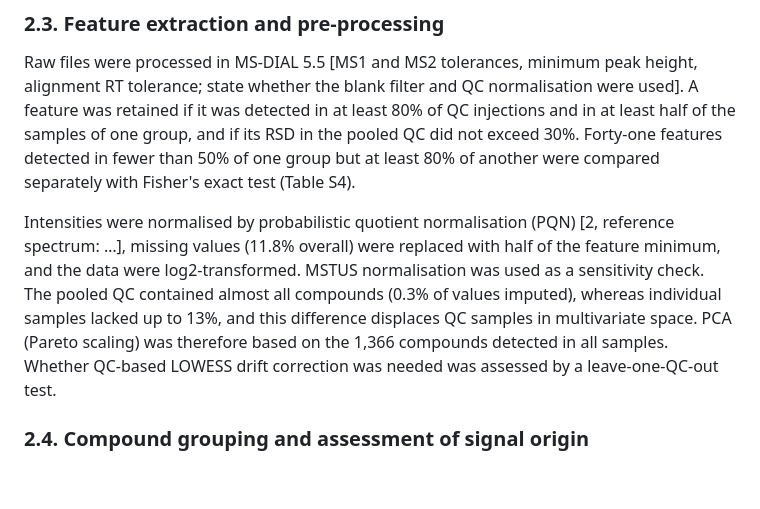
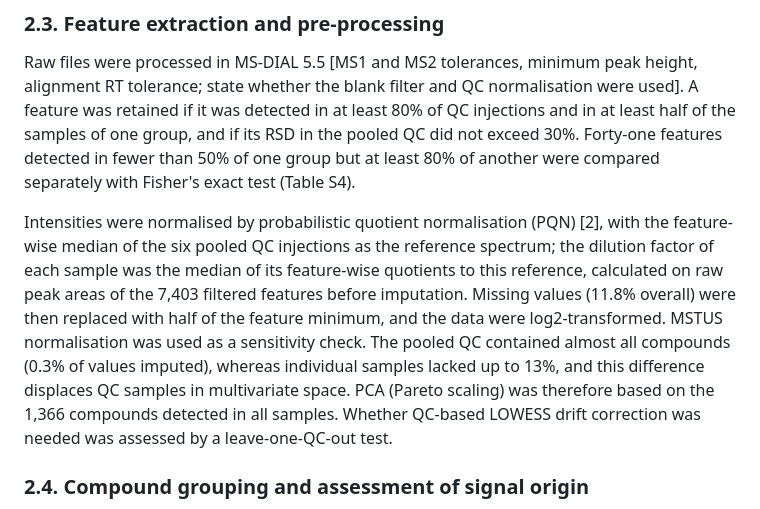
Before and after one commit to avolorf/metab, a Markdown page: submission_analytica/0_manuscript/Methods_Results_v5.3_submission.md, the part around the change. Drawn GitHub-style; blank space fills up the shorter version.

Commit message:
Manuscript: specify PQN reference spectrum (median of pooled QC)
Co-Authored-By: Claude Opus 5.5 <noreply@anthropic.com>
Claude-Session: https://claude.ai/code/session_01WDn5T1yz4TRFaKpaKqad5Y

```diff
--- a/submission_analytica/0_manuscript/Methods_Results_v5.3_submission.md
+++ b/submission_analytica/0_manuscript/Methods_Results_v5.3_submission.md
@@ -20,7 +20,7 @@ Separation was performed on a [UHPLC system] with an Acquity UPLC BEH C18 column
 
 Raw files were processed in MS-DIAL 5.5 [MS1 and MS2 tolerances, minimum peak height, alignment RT tolerance; state whether the blank filter and QC normalisation were used]. A feature was retained if it was detected in at least 80% of QC injections and in at least half of the samples of one group, and if its RSD in the pooled QC did not exceed 30%. Forty-one features detected in fewer than 50% of one group but at least 80% of another were compared separately with Fisher's exact test (Table S4).
 
-Intensities were normalised by probabilistic quotient normalisation (PQN) [2, reference spectrum: …], missing values (11.8% overall) were replaced with half of the feature minimum, and the data were log2-transformed. MSTUS normalisation was used as a sensitivity check. The pooled QC contained almost all compounds (0.3% of values imputed), whereas individual samples lacked up to 13%, and this difference displaces QC samples in multivariate space. PCA (Pareto scaling) was therefore based on the 1,366 compounds detected in all samples. Whether QC-based LOWESS drift correction was needed was assessed by a leave-one-QC-out test.
+Intensities were normalised by probabilistic quotient normalisation (PQN) [2], with the feature-wise median of the six pooled QC injections as the reference spectrum; the dilution factor of each sample was the median of its feature-wise quotients to this reference, calculated on raw peak areas of the 7,403 filtered features before imputation. Missing values (11.8% overall) were then replaced with half of the feature minimum, and the data were log2-transformed. MSTUS normalisation was used as a sensitivity check. The pooled QC contained almost all compounds (0.3% of values imputed), whereas individual samples lacked up to 13%, and this difference displaces QC samples in multivariate space. PCA (Pareto scaling) was therefore based on the 1,366 compounds detected in all samples. Whether QC-based LOWESS drift correction was needed was assessed by a leave-one-QC-out test.
 
 ### 2.4. Compound grouping and assessment of signal origin
 
```
